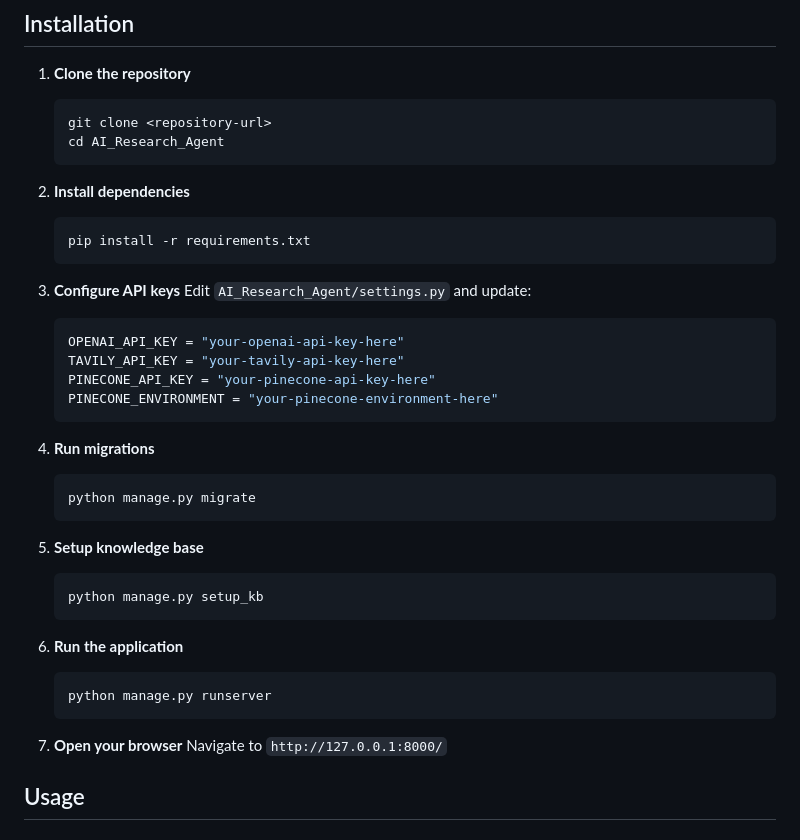
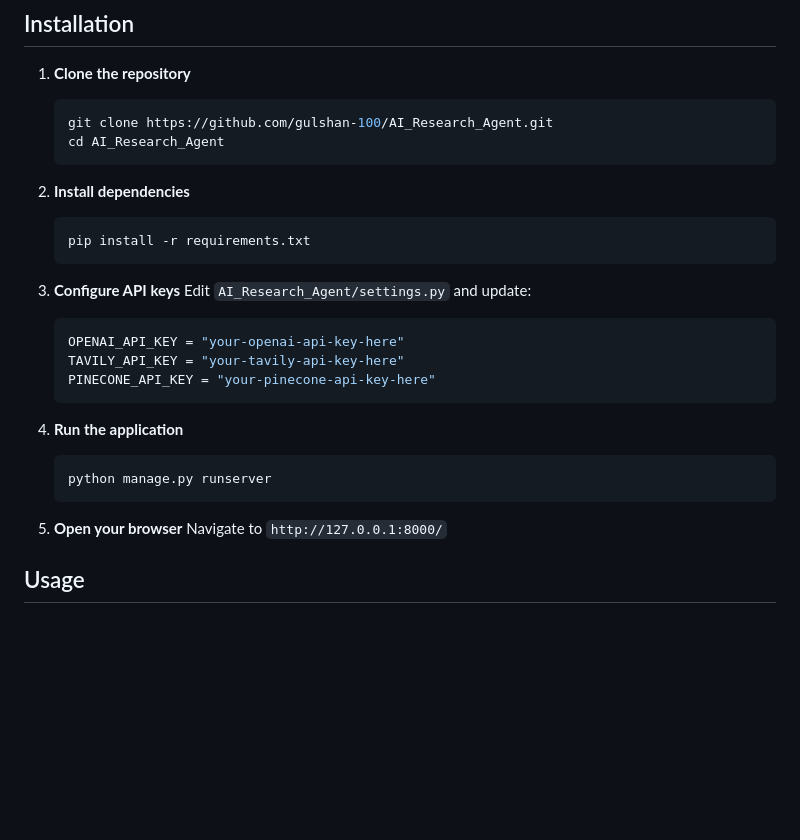
Before and after one commit to gulshan-100/AI_Research_Agent, a Markdown page: README.md, the part around the change printed below. Drawn GitHub-style; blank space fills up the shorter version.

````diff
--- a/README.md
+++ b/README.md
@@ -56,7 +56,7 @@ Frontend (HTML/CSS/JS + Bootstrap)
 
 1. **Clone the repository**
    ```bash
-   git clone <repository-url>
+   git clone https://github.com/gulshan-100/AI_Research_Agent.git
    cd AI_Research_Agent
    ```
 
@@ -71,25 +71,14 @@ Frontend (HTML/CSS/JS + Bootstrap)
    OPENAI_API_KEY = "your-openai-api-key-here"
    TAVILY_API_KEY = "your-tavily-api-key-here"
    PINECONE_API_KEY = "your-pinecone-api-key-here"
-   PINECONE_ENVIRONMENT = "your-pinecone-environment-here"
    ```
 
-4. **Run migrations**
-   ```bash
-   python manage.py migrate
-   ```
-
-5. **Setup knowledge base**
-   ```bash
-   python manage.py setup_kb
-   ```
-
-6. **Run the application**
+4. **Run the application**
    ```bash
    python manage.py runserver
    ```
 
-7. **Open your browser**
+5. **Open your browser**
    Navigate to `http://127.0.0.1:8000/`
 
 ## Usage
````
Also changed, not shown: other parts of README.md (+0 -102 lines).
